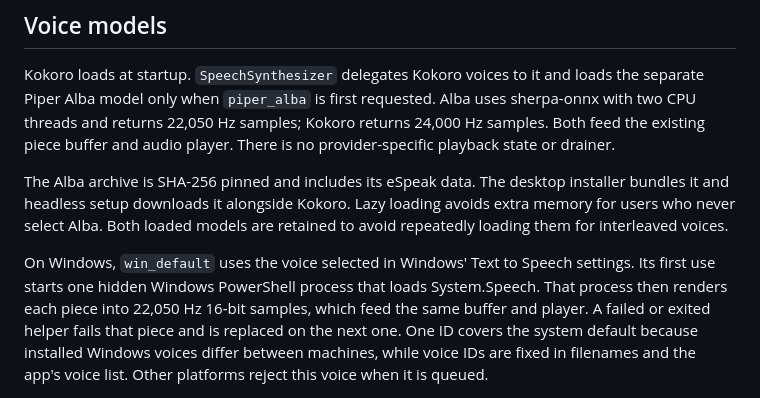
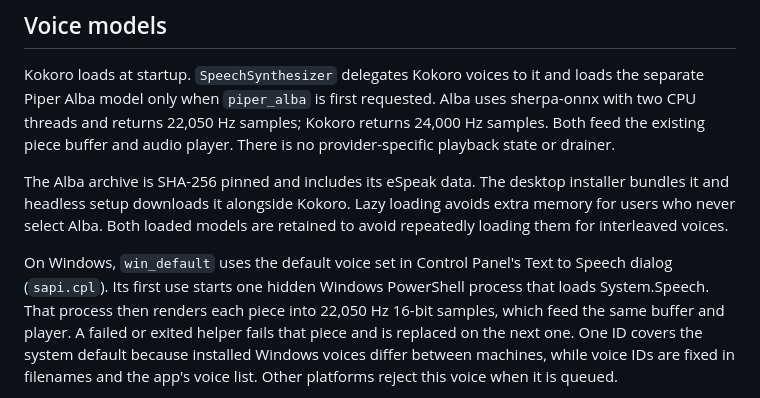
Before and after one commit to reasonmethis/super-speech, a Markdown page: ARCHITECTURE.md, the part around the change. GitHub-like rendering.

```diff
--- a/ARCHITECTURE.md
+++ b/ARCHITECTURE.md
@@ -170,10 +170,10 @@ installer bundles it and headless setup downloads it alongside Kokoro. Lazy
 loading avoids extra memory for users who never select Alba. Both loaded models
 are retained to avoid repeatedly loading them for interleaved voices.
 
-On Windows, `win_default` uses the voice selected in Windows' Text to Speech
-settings. Its first use starts one hidden Windows PowerShell process that loads
-System.Speech. That process then renders each piece into 22,050 Hz 16-bit
-samples, which feed the same buffer and player. A failed or exited helper fails
+On Windows, `win_default` uses the default voice set in Control Panel's Text
+to Speech dialog (`sapi.cpl`). Its first use starts one hidden Windows
+PowerShell process that loads System.Speech. That process then renders each
+piece into 22,050 Hz 16-bit samples, which feed the same buffer and player. A failed or exited helper fails
 that piece and is replaced on the next one. One ID covers the system default
 because installed Windows voices differ between machines, while voice IDs are
 fixed in filenames and the app's voice list. Other platforms reject this voice
```
Also changed, not shown: README.md (+1 -1 lines).
